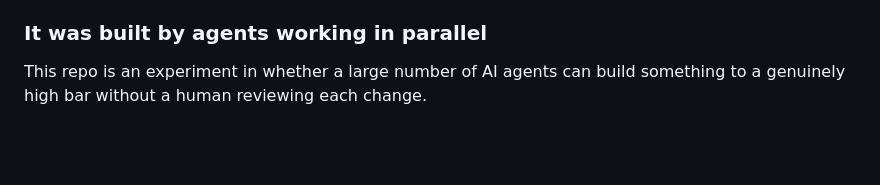
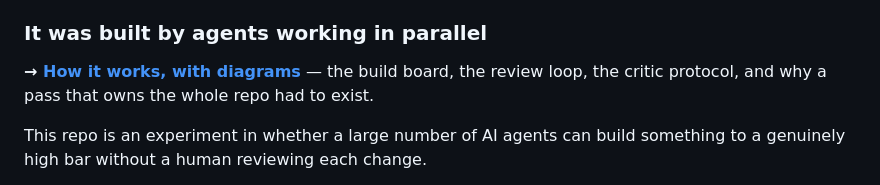
Before and after one commit to adam91holt/mario.cone, a Markdown page: README.md, the part around the change. GitHub-like rendering; blank space fills up the shorter version.

```diff
--- a/README.md
+++ b/README.md
@@ -55,6 +55,10 @@ loads on a phone and runs offline.
   anything that decides how it looks goes in `update`.
 
 ### It was built by agents working in parallel
+
+**→ [How it works, with diagrams](docs/how-it-works.md)** — the build board, the
+review loop, the critic protocol, and why a pass that owns the whole repo had to
+exist.
 
 This repo is an experiment in whether a large number of AI agents can build
 something to a genuinely high bar without a human reviewing each change.
```
Also changed, not shown: docs/how-it-works.md (added, +275 -0 lines).
